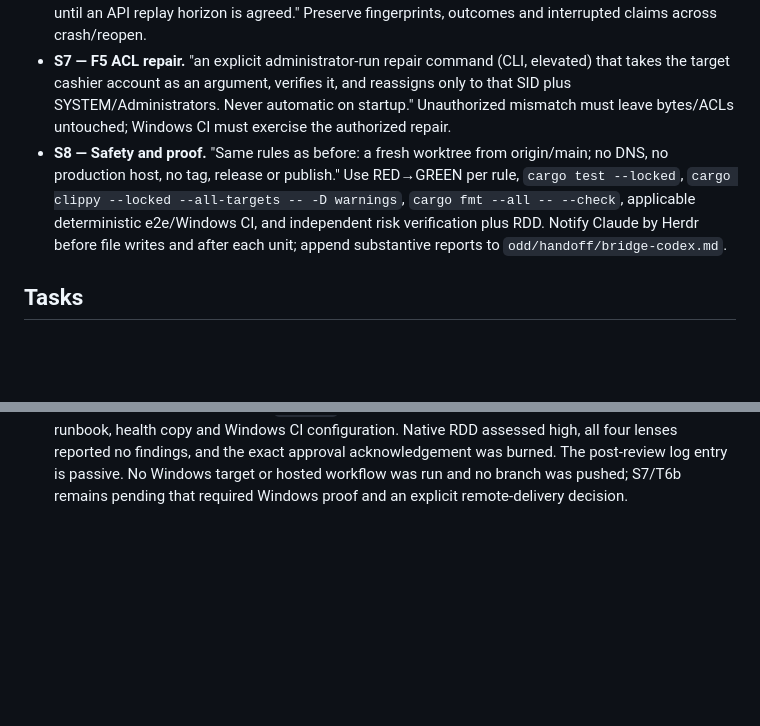
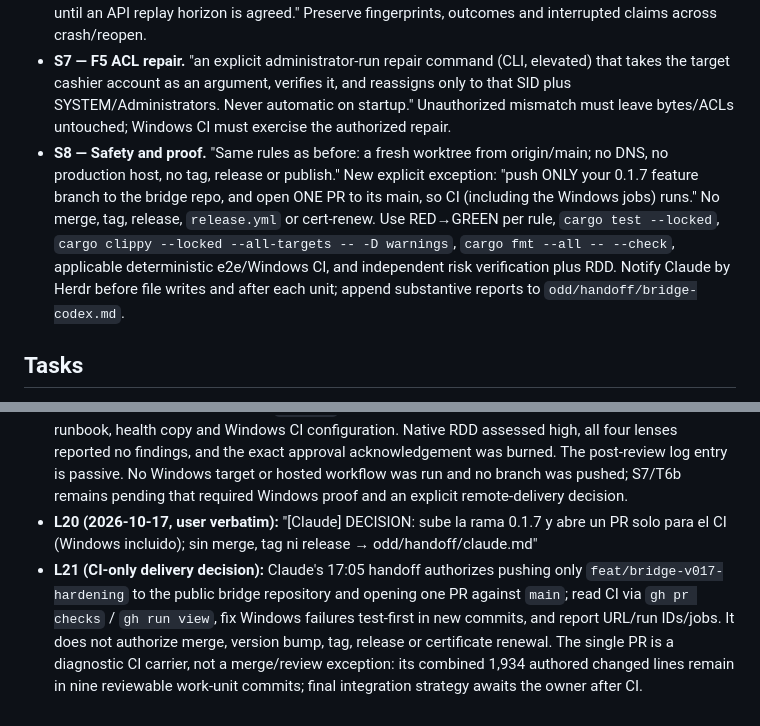
Before and after one commit to AlexSuarez9521/gourmely-print-bridge, a Markdown page: odd/tasks/bridge-v017-hardening.md, 2 parts joined by grey strips. GitHub-like rendering; blank space fills up the shorter version.

Commit message:
docs: record CI-only bridge PR authorization

```diff
--- a/odd/tasks/bridge-v017-hardening.md
+++ b/odd/tasks/bridge-v017-hardening.md
@@ -12,7 +12,7 @@ Strategy: `ask-on-risk`; forecast approximately 900-1,500 authored lines across
 - **S5 — F2 runtime ledger recovery.** "after storage repair, recover automatically in the same process, but ONLY after a durable write+fsync probe succeeds. Until then, fail closed (no `printIntentId` capability, repairable status). No operator restart required." Preserve legacy no-intent printing where safe.
 - **S6 — F3 lossless compaction.** "lossless compaction only. No intent-ID eviction in v0.1.7; eviction waits until an API replay horizon is agreed." Preserve fingerprints, outcomes and interrupted claims across crash/reopen.
 - **S7 — F5 ACL repair.** "an explicit administrator-run repair command (CLI, elevated) that takes the target cashier account as an argument, verifies it, and reassigns only to that SID plus SYSTEM/Administrators. Never automatic on startup." Unauthorized mismatch must leave bytes/ACLs untouched; Windows CI must exercise the authorized repair.
-- **S8 — Safety and proof.** "Same rules as before: a fresh worktree from origin/main; no DNS, no production host, no tag, release or publish." Use RED→GREEN per rule, `cargo test --locked`, `cargo clippy --locked --all-targets -- -D warnings`, `cargo fmt --all -- --check`, applicable deterministic e2e/Windows CI, and independent risk verification plus RDD. Notify Claude by Herdr before file writes and after each unit; append substantive reports to `odd/handoff/bridge-codex.md`.
+- **S8 — Safety and proof.** "Same rules as before: a fresh worktree from origin/main; no DNS, no production host, no tag, release or publish." New explicit exception: "push ONLY your 0.1.7 feature branch to the bridge repo, and open ONE PR to its main, so CI (including the Windows jobs) runs." No merge, tag, release, `release.yml` or cert-renew. Use RED→GREEN per rule, `cargo test --locked`, `cargo clippy --locked --all-targets -- -D warnings`, `cargo fmt --all -- --check`, applicable deterministic e2e/Windows CI, and independent risk verification plus RDD. Notify Claude by Herdr before file writes and after each unit; append substantive reports to `odd/handoff/bridge-codex.md`.
 
 ## Tasks
 
@@ -46,3 +46,5 @@ Strategy: `ask-on-risk`; forecast approximately 900-1,500 authored lines across
 - **L17 (T6b pre-verification):** RED: the parser test failed to compile without `parse_startup_action`, and the live-lock test failed to compile without `hold_existing_ledger_lock`. GREEN: only `repair-acl --account <cashier-user>` diverts startup; invalid repair exits nonzero before Tauri/relay, while all other arguments retain normal startup. Existing ledger locks are acquired nonblocking and held through ACL verification, rejecting a running Bridge without bytes or ACL changes. `/health`/UI messages and the README now give the explicit command and a PowerShell UAC/exit-code procedure for the Windows GUI-subsystem release binary; `ci.yml` names the Windows ACL and CLI tests. Focused parser, lock and binary tests passed. The first parallel full suite had a transient `job_ledger::a_second_bridge_cannot_open_the_same_ledger` failure after the first handle dropped; its isolated rerun, serial full suite and subsequent parallel full suite passed. Final full Cargo suite 130 passed/5 ignored; clippy, fmt and diff checks passed. Windows target/runtime and hosted CI remain unrun because push/remote workflow dispatch is not authorized; independent verification and RDD are next.
 - **L18 (T6b independent verification):** A fresh scratch verifier passed full Cargo 130/5, clippy, fmt, parser probes and four real-binary invalid/unsupported invocations with unchanged sentinel hashes and file inventory; parent reran the CLI integration test successfully. No concrete change-caused blocker found. It confirms Windows CI covers the verified-SID repair core and invalid CLI, but cannot claim actual UAC token/WTS/account resolution or release GUI behavior without a Windows runner. Scratch was removed. The first local parallel suite failure remained unreproduced in isolated, serial or subsequent parallel runs and is recorded as an intermittent test observation, not silently treated as a passing first attempt.
 - **L19 (T6b local closure):** Commit `4752bae` contains 222 additions/17 deletions, including tests, runbook, health copy and Windows CI configuration. Native RDD assessed high, all four lenses reported no findings, and the exact approval acknowledgement was burned. The post-review log entry is passive. No Windows target or hosted workflow was run and no branch was pushed; S7/T6b remains pending that required Windows proof and an explicit remote-delivery decision.
+- **L20 (2026-10-17, user verbatim):** "[Claude] DECISION: sube la rama 0.1.7 y abre un PR solo para el CI (Windows incluido); sin merge, tag ni release → odd/handoff/claude.md"
+- **L21 (CI-only delivery decision):** Claude's 17:05 handoff authorizes pushing only `feat/bridge-v017-hardening` to the public bridge repository and opening one PR against `main`; read CI via `gh pr checks` / `gh run view`, fix Windows failures test-first in new commits, and report URL/run IDs/jobs. It does not authorize merge, version bump, tag, release or certificate renewal. The single PR is a diagnostic CI carrier, not a merge/review exception: its combined 1,934 authored changed lines remain in nine reviewable work-unit commits; final integration strategy awaits the owner after CI.
```
